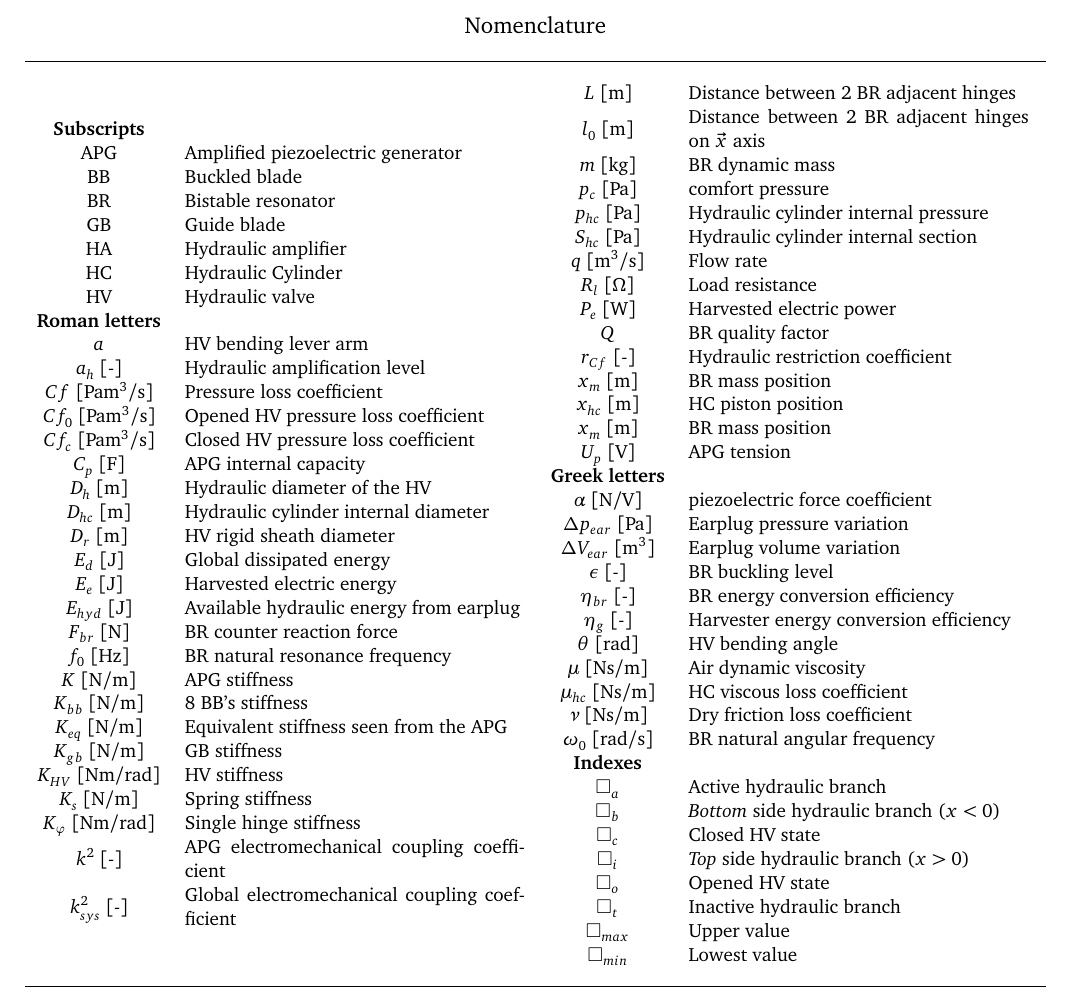
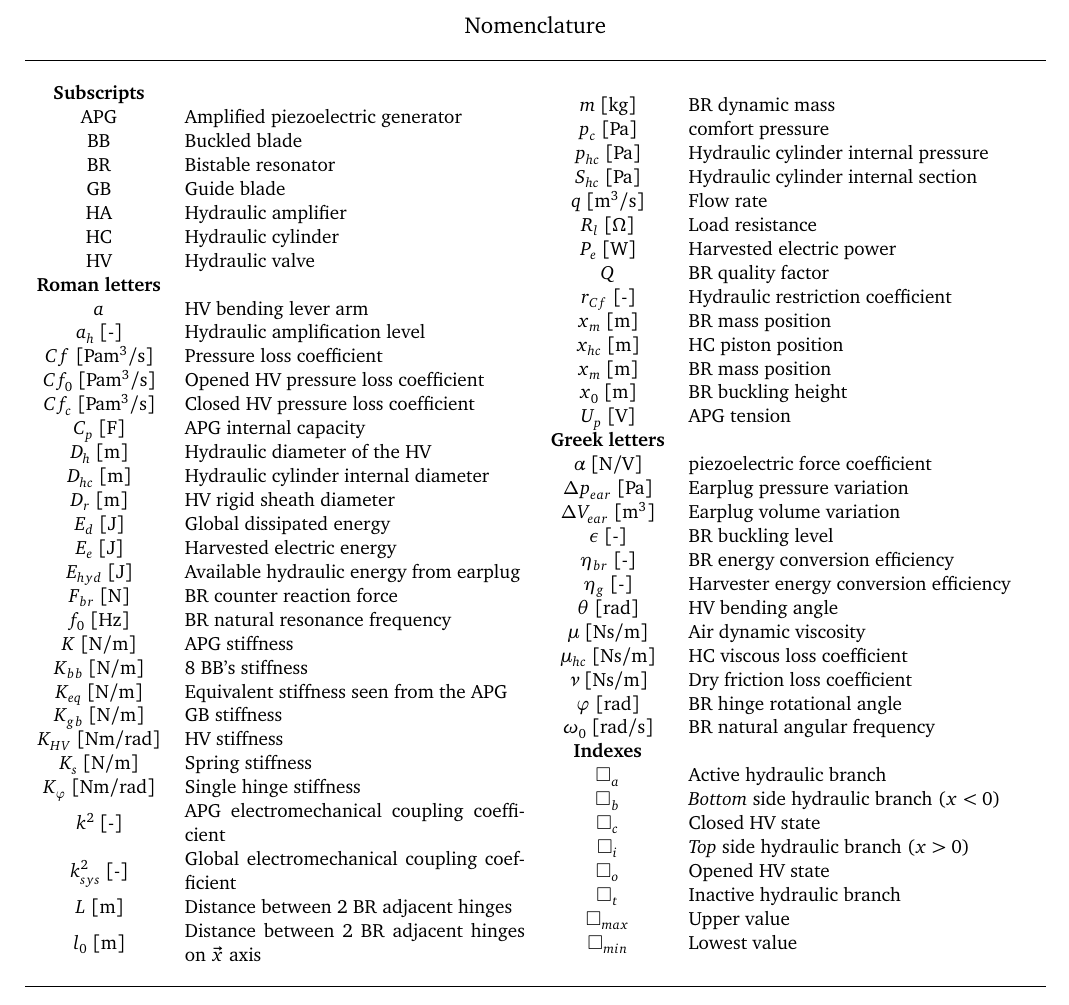
Before and after one commit to tavetiss/article_system, a LaTeX paper (article_system.tex): part of page 3 of 16, cut so that both start at the same text. Compiled offline with pdfLaTeX.

```diff
--- a/article_system.tex
+++ b/article_system.tex
@@ -176,7 +176,7 @@
 		BR                       & Bistable resonator                                      \\
 		GB                       & Guide blade                                             \\
 		HA                       & Hydraulic amplifier                                     \\
-		HC                       & Hydraulic Cylinder                                      \\
+		HC                       & Hydraulic cylinder                                      \\
 		HV                       & Hydraulic valve                                         \\
 		\textbf{Roman letters}   &                                                         \\
 		$a$                      & HV bending lever arm                                    \\
@@ -202,14 +202,14 @@
 		$K_{\varphi}$ [Nm/rad]   & Single hinge stiffness                                  \\
 		$k^2$ [-]                & APG electromechanical coupling coefficient              \\
 		$k_{sys}^2$ [-]          & Global electromechanical coupling coefficient           \\
-\end{tabular}
+		$L$ [m]                  & Distance between 2 BR adjacent hinges                   \\
+		$l_0$ [m]                & Distance between 2 BR adjacent hinges on $\vec{x}$ axis \\
+	\end{tabular}
 % \end{table}
 \end{minipage}
 \begin{minipage}{.5\textwidth}
 % \begin{table}[!h]
 \begin{tabular}{ c  m{6cm} }
-		$L$ [m]                  & Distance between 2 BR adjacent hinges                   \\
-		$l_0$ [m]                & Distance between 2 BR adjacent hinges on $\vec{x}$ axis \\
 		$m$ [kg]			     & BR dynamic mass 										   \\
 		$p_c$ [Pa]               & comfort pressure                                        \\
 		$p_{hc}$ [Pa]            & Hydraulic cylinder internal pressure                    \\
@@ -222,6 +222,7 @@
 		$x_m$ [m]                & BR mass position                                        \\
 		$x_{hc}$ [m]             & HC piston position                                      \\
 		$x_m$ [m]                & BR mass position                                        \\
+		$x_0$ [m]                & BR buckling height                                       \\
 		$U_p$ [V]                & APG tension                                             \\
 		\textbf{Greek letters}   &                                                         \\
 		$\alpha$ [N/V]           & piezoelectric force coefficient                         \\
@@ -234,6 +235,7 @@
 		$\mu$ [Ns/m]             & Air dynamic viscosity                                   \\
 		$\mu_{hc}$ [Ns/m]        & HC viscous loss coefficient                             \\
 		$\nu$ [Ns/m]             & Dry friction loss coefficient                           \\
+		$\varphi$ [rad]			 & BR hinge rotational angle							   \\
 		$\omega_0$ [rad/s]       & BR natural angular frequency                            \\
 		\textbf{Indexes}         &                                                         \\
 		$\square_a$              & Active hydraulic branch                                 \\
```
